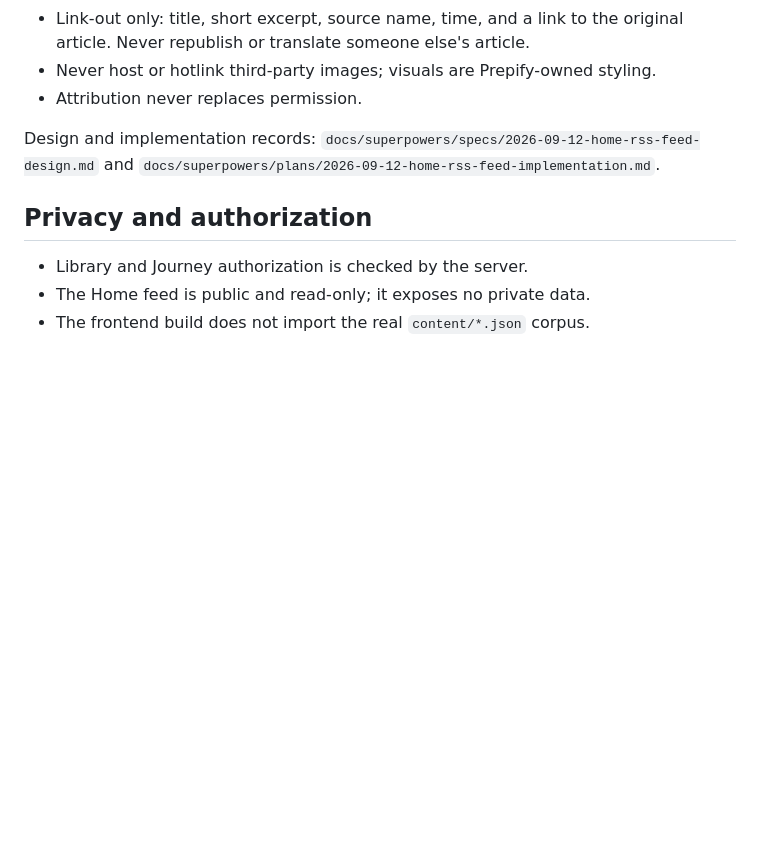
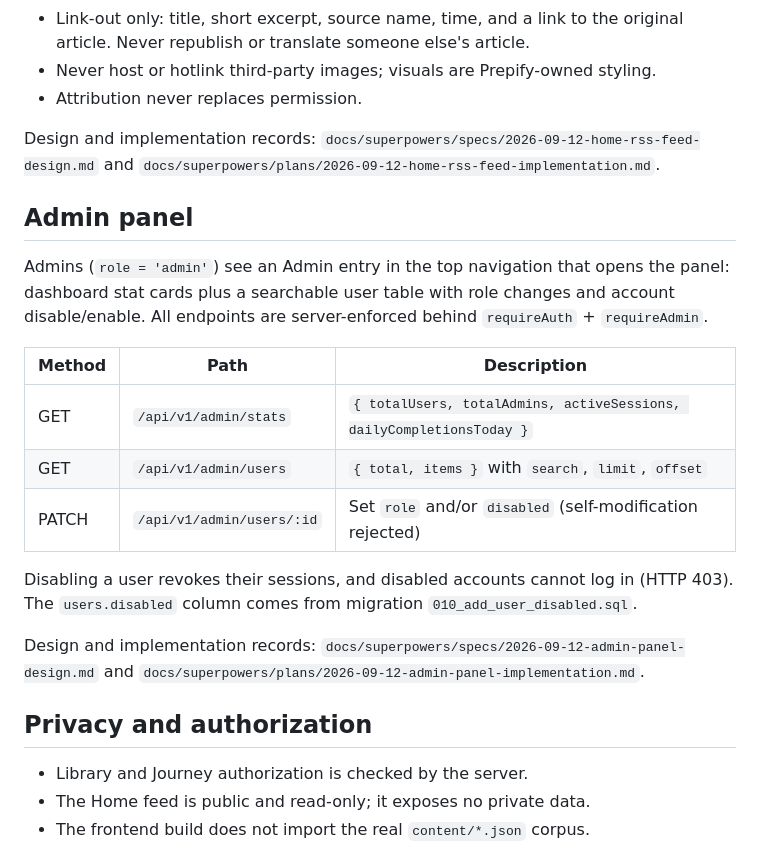
Before and after one commit to DatMai/Prepify, a Markdown page: README.md, the part around the change. Drawn GitHub-style; blank space fills up the shorter version.

Commit message:
docs: cập nhật README cho admin panel

```diff
--- a/README.md
+++ b/README.md
@@ -93,6 +93,26 @@ Design and implementation records:
 `docs/superpowers/specs/2026-09-12-home-rss-feed-design.md` and
 `docs/superpowers/plans/2026-09-12-home-rss-feed-implementation.md`.
 
+## Admin panel
+
+Admins (`role = 'admin'`) see an Admin entry in the top navigation that opens
+the panel: dashboard stat cards plus a searchable user table with role changes
+and account disable/enable. All endpoints are server-enforced behind
+`requireAuth` + `requireAdmin`.
+
+| Method | Path                      | Description                                                          |
+| ------ | ------------------------- | -------------------------------------------------------------------- |
+| GET    | `/api/v1/admin/stats`     | `{ totalUsers, totalAdmins, activeSessions, dailyCompletionsToday }` |
+| GET    | `/api/v1/admin/users`     | `{ total, items }` with `search`, `limit`, `offset`                  |
+| PATCH  | `/api/v1/admin/users/:id` | Set `role` and/or `disabled` (self-modification rejected)            |
+
+Disabling a user revokes their sessions, and disabled accounts cannot log in
+(HTTP 403). The `users.disabled` column comes from migration `010_add_user_disabled.sql`.
+
+Design and implementation records:
+`docs/superpowers/specs/2026-09-12-admin-panel-design.md` and
+`docs/superpowers/plans/2026-09-12-admin-panel-implementation.md`.
+
 ## Privacy and authorization
 
 - Library and Journey authorization is checked by the server.
```
